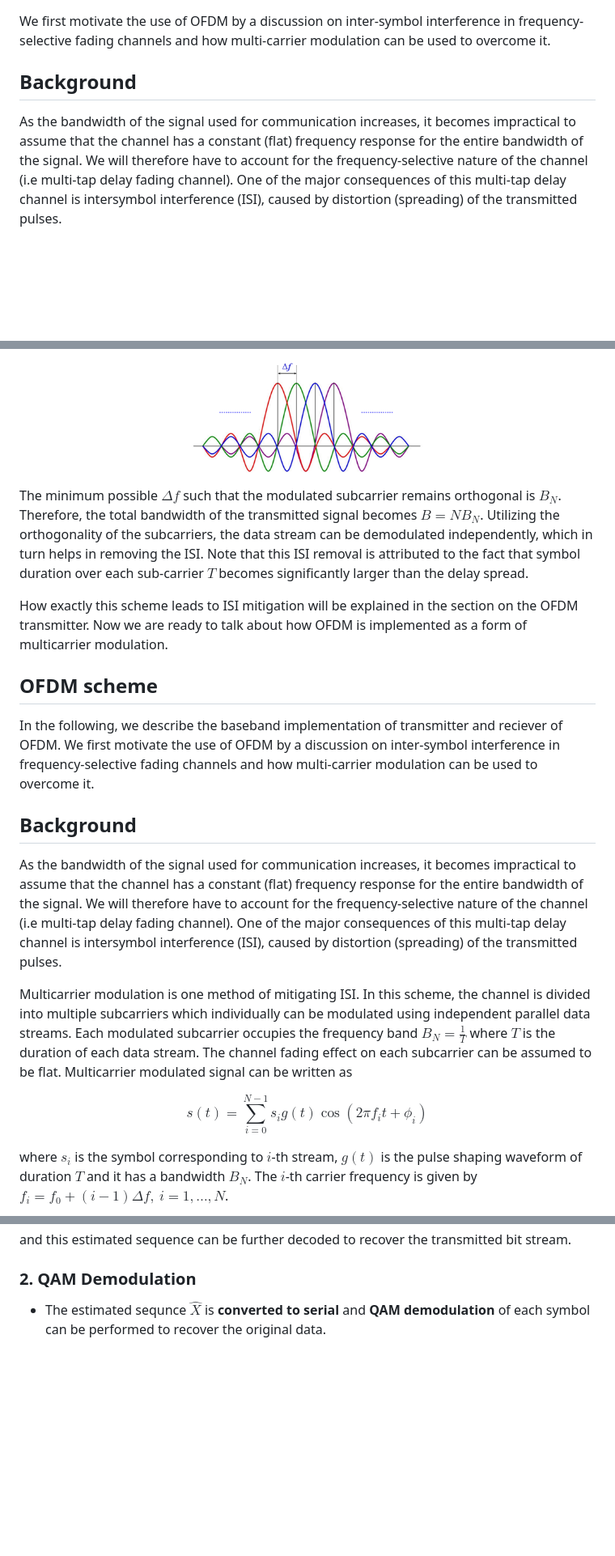
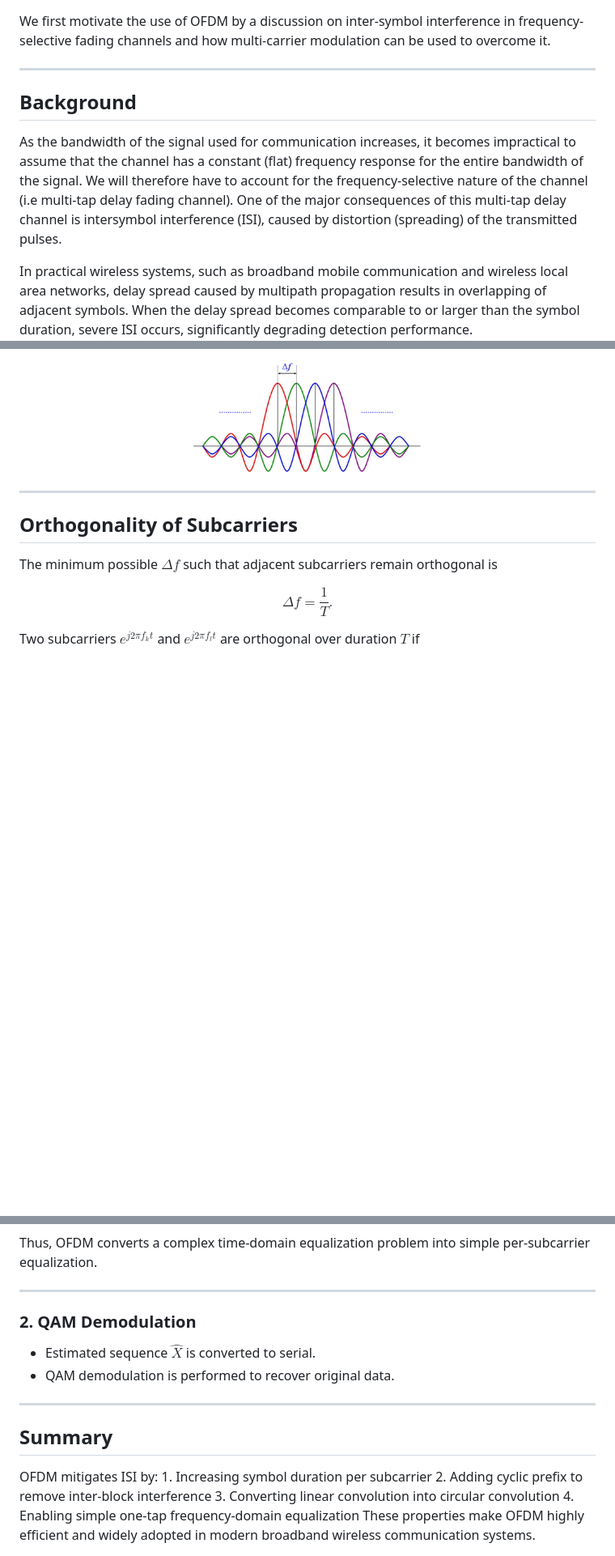
Before and after one commit to virtual-labs/exp-orthogonal-multiplexing-iiith, a Markdown page: experiment/theory.md, 3 parts joined by grey strips. Shown at 81% size. GitHub-like rendering; blank space fills up the shorter version.

```diff
--- a/experiment/theory.md
+++ b/experiment/theory.md
@@ -1,7 +1,14 @@
 We first motivate the use of OFDM by a discussion on inter-symbol interference in frequency-selective fading channels and how multi-carrier modulation can be used to overcome it.
 
+---
+
 ## Background
+
 As the bandwidth of the signal used for communication increases, it becomes impractical to assume that the channel has a constant (flat) frequency response for the entire bandwidth of the signal. We will therefore have to account for the frequency-selective nature of the channel (i.e multi-tap delay fading channel). One of the major consequences of this multi-tap delay channel is intersymbol interference (ISI), caused by distortion (spreading) of the transmitted pulses.
+
+<span style="color:blue">
+In practical wireless systems, such as broadband mobile communication and wireless local area networks, delay spread caused by multipath propagation results in overlapping of adjacent symbols. When the delay spread becomes comparable to or larger than the symbol duration, severe ISI occurs, significantly degrading detection performance.
+</span>
 
 Multicarrier modulation is one method of mitigating ISI. In this scheme, the channel is divided into multiple subcarriers which individually can be modulated using independent parallel data streams. Each modulated subcarrier occupies the frequency band $B_N = \frac{1}{T}$ where $T$ is the duration of each data stream. The channel fading effect on each subcarrier can be assumed to be flat. Multicarrier modulated signal can be written as
 
@@ -15,23 +22,16 @@ where $s_i$ is the symbol corresponding to $i$-th stream, $g(t)$ is the pulse sh
 <img src="./images/OFDM_subcarriers.png" width="40%">
 </p>
 
-The minimum possible $\Delta f$ such that the modulated subcarrier remains orthogonal is $B_N$. Therefore, the total bandwidth of the transmitted signal becomes $B=NB_N$. Utilizing the orthogonality of the subcarriers, the data stream can be demodulated independently, which in turn helps in removing the ISI. Note that this ISI removal is attributed to the fact that symbol duration over each sub-carrier $T$ becomes significantly larger than the delay spread.
+---
 
-How exactly this scheme leads to ISI mitigation will be explained in the section on the OFDM transmitter. Now we are ready to talk about how OFDM is implemented as a form of multicarrier modulation.
+## <span style="color:blue">Orthogonality of Subcarriers</span>
 
-## OFDM scheme
 
-In the following, we describe the baseband implementation of transmitter and reciever of OFDM.
-We first motivate the use of OFDM by a discussion on inter-symbol interference in frequency-selective fading channels and how multi-carrier modulation can be used to overcome it.
-
-## Background
-As the bandwidth of the signal used for communication increases, it becomes impractical to assume that the channel has a constant (flat) frequency response for the entire bandwidth of the signal. We will therefore have to account for the frequency-selective nature of the channel (i.e multi-tap delay fading channel). One of the major consequences of this multi-tap delay channel is intersymbol interference (ISI), caused by distortion (spreading) of the transmitted pulses.
-
-Multicarrier modulation is one method of mitigating ISI. In this scheme, the channel is divided into multiple subcarriers which individually can be modulated using independent parallel data streams. Each modulated subcarrier occupies the frequency band $B_N = \frac{1}{T}$ where $T$ is the duration of each data stream. The channel fading effect on each subcarrier can be assumed to be flat. Multicarrier modulated signal can be written as
+The minimum possible $\Delta f$ such that adjacent subcarriers remain orthogonal is
 
 $$
-s(t) = \sum_{i=0}^{N-1} s_i g(t) \cos(2\pi f_i t + \phi_i)
+\Delta f = \frac{1}{T}.
 $$
 
-where $s_i$ is the symbol corresponding to $i$-th stream, $g(t)$ is the pulse shaping waveform of duration $T$ and it has a bandwidth $B_N$. The $i$-th carrier frequency is given by $f_i=f_0+(i-1)\Delta f, ~ i=1,\dots,N$.
+Two subcarriers $e^{j2\pi f_k t}$ and $e^{j2\pi f_l t}$ are orthogonal over duration $T$ if
 
@@ -203,6 +195,27 @@ $$
 
-and this estimated sequence can be further decoded to recover the transmitted bit stream.
+<span style="color:blue">
+Thus, OFDM converts a complex time-domain equalization problem into simple per-subcarrier equalization.
+</span>
+
+---
 
 ### 2. QAM Demodulation
 
-- The estimated sequnce $\hat{X}$ is **converted to serial** and **QAM demodulation** of each symbol can be performed to recover the original data.
+- Estimated sequence $\hat{X}$ is converted to serial.
+- QAM demodulation is performed to recover original data.
+
+---
+
+## <span style="color:blue">Summary</span>
+
+<span style="color:blue">
+OFDM mitigates ISI by:
+1. Increasing symbol duration per subcarrier
+2. Adding cyclic prefix to remove inter-block interference
+3. Converting linear convolution into circular convolution
+4. Enabling simple one-tap frequency-domain equalization
+</span>
+
+<span style="color:blue">
+These properties make OFDM highly efficient and widely adopted in modern broadband wireless communication systems.
+</span>
```
Also changed, not shown: other parts of experiment/theory.md (+98 -106 lines).
